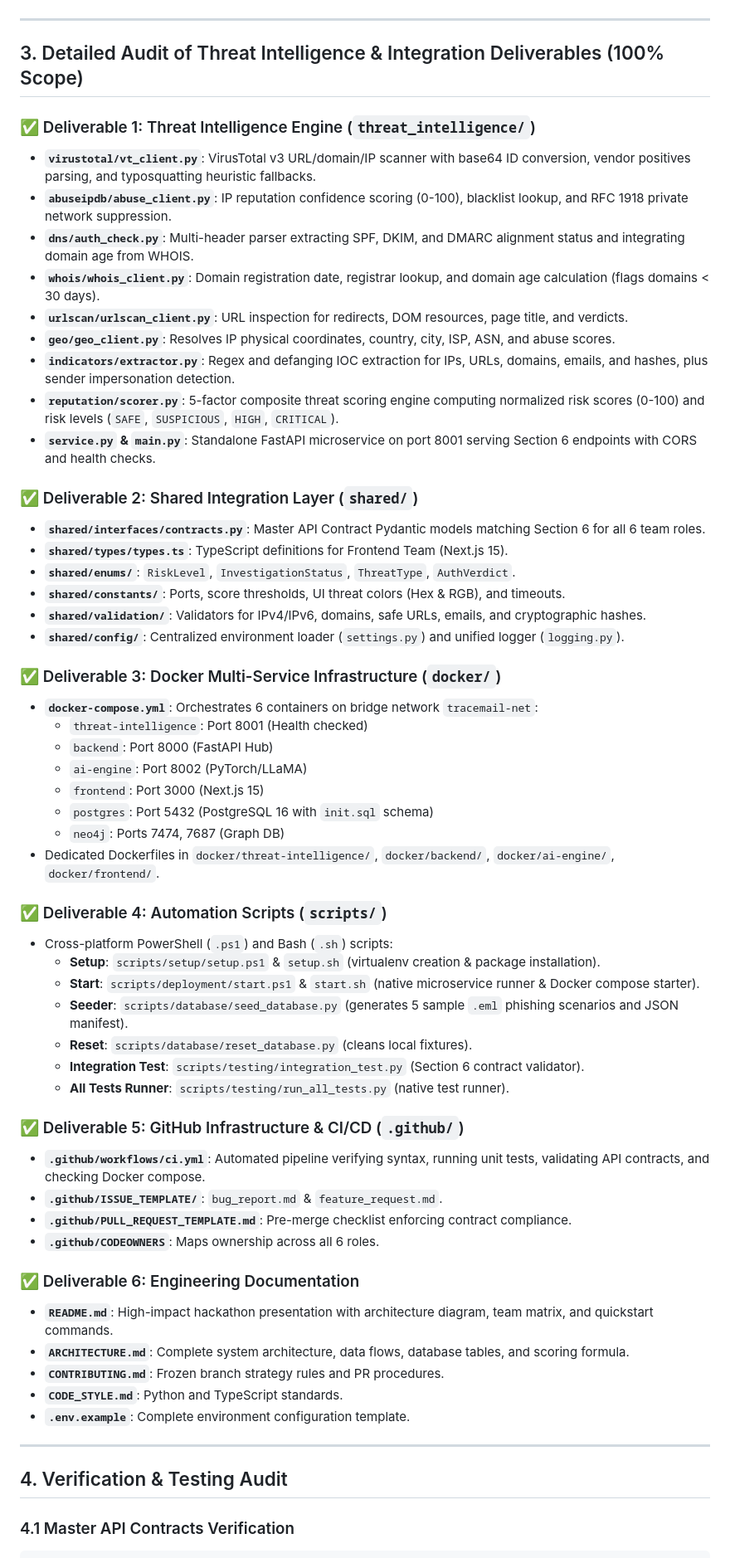
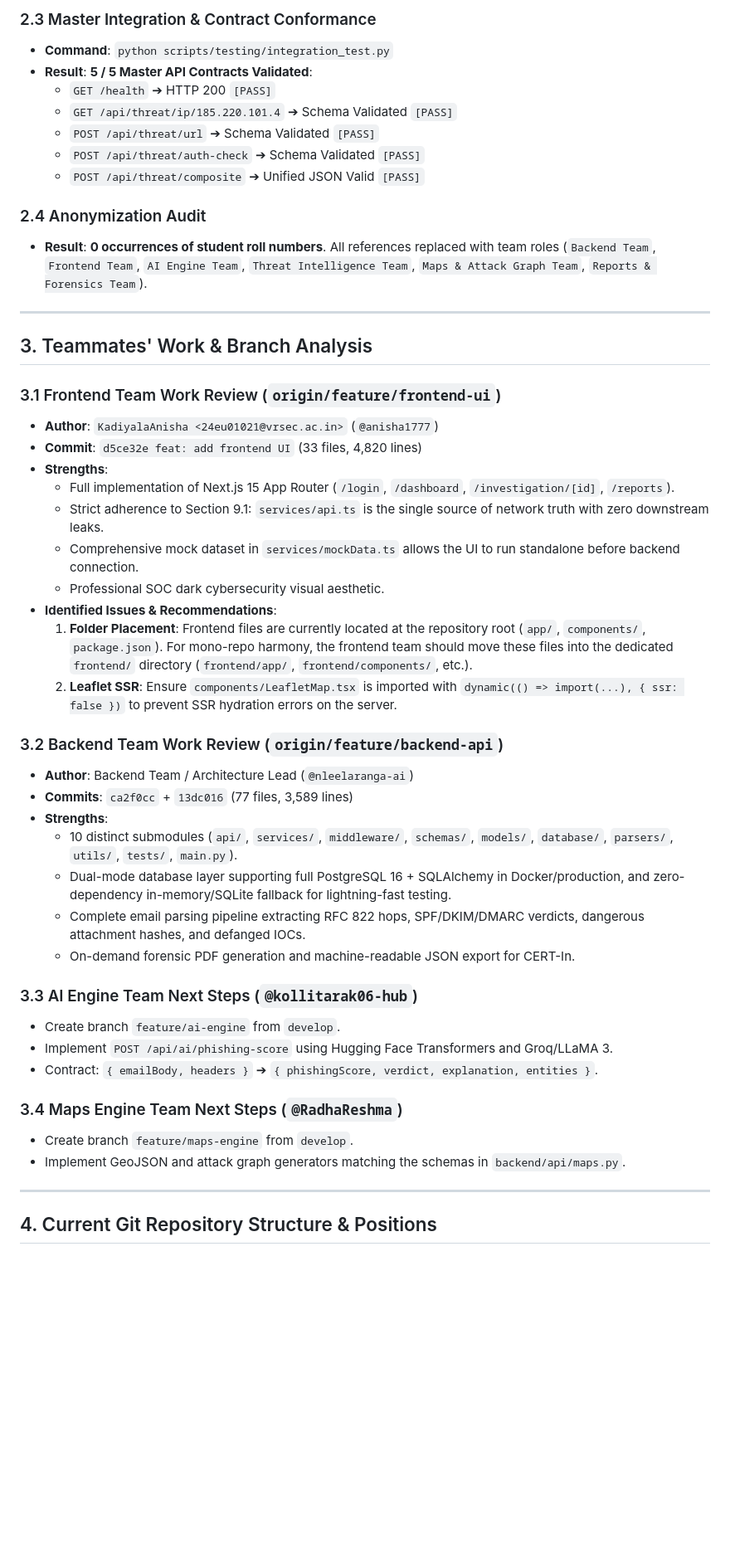
Before and after one commit to nleelaranga-ai/tracemail-ai, a Markdown page: docs/STATUS_REPORT.md, the part around one of its changes. Shown at 83% size. Rendered like a GitHub page; blank space fills up the shorter version.

Commit message:
docs(status): update engineering status report with error analysis and team progress audit

````diff
--- a/docs/STATUS_REPORT.md
+++ b/docs/STATUS_REPORT.md
@@ -55,62 +57,51 @@ main                     🔒 Protected (Clean, 1 initial commit)
+### 2.3 Master Integration & Contract Conformance
+- **Command**: `python scripts/testing/integration_test.py`
+- **Result**: **5 / 5 Master API Contracts Validated**:
+  - `GET /health` ➔ HTTP 200 `[PASS]`
+  - `GET /api/threat/ip/185.220.101.4` ➔ Schema Validated `[PASS]`
+  - `POST /api/threat/url` ➔ Schema Validated `[PASS]`
+  - `POST /api/threat/auth-check` ➔ Schema Validated `[PASS]`
+  - `POST /api/threat/composite` ➔ Unified JSON Valid `[PASS]`
+
+### 2.4 Anonymization Audit
+- **Result**: **0 occurrences of student roll numbers**. All references replaced with team roles (`Backend Team`, `Frontend Team`, `AI Engine Team`, `Threat Intelligence Team`, `Maps & Attack Graph Team`, `Reports & Forensics Team`).
 
 ---
 
-## 3. Detailed Audit of Threat Intelligence & Integration Deliverables (100% Scope)
+## 3. Teammates' Work & Branch Analysis
 
-### ✅ Deliverable 1: Threat Intelligence Engine (`threat_intelligence/`)
-- **`virustotal/vt_client.py`**: VirusTotal v3 URL/domain/IP scanner with base64 ID conversion, vendor positives parsing, and typosquatting heuristic fallbacks.
-- **`abuseipdb/abuse_client.py`**: IP reputation confidence scoring (0-100), blacklist lookup, and RFC 1918 private network suppression.
-- **`dns/auth_check.py`**: Multi-header parser extracting SPF, DKIM, and DMARC alignment status and integrating domain age from WHOIS.
-- **`whois/whois_client.py`**: Domain registration date, registrar lookup, and domain age calculation (flags domains < 30 days).
-- **`urlscan/urlscan_client.py`**: URL inspection for redirects, DOM resources, page title, and verdicts.
-- **`geo/geo_client.py`**: Resolves IP physical coordinates, country, city, ISP, ASN, and abuse scores.
-- **`indicators/extractor.py`**: Regex and defanging IOC extraction for IPs, URLs, domains, emails, and hashes, plus sender impersonation detection.
-- **`reputation/scorer.py`**: 5-factor composite threat scoring engine computing normalized risk scores (0-100) and risk levels (`SAFE`, `SUSPICIOUS`, `HIGH`, `CRITICAL`).
-- **`service.py` & `main.py`**: Standalone FastAPI microservice on port 8001 serving Section 6 endpoints with CORS and health checks.
+### 3.1 Frontend Team Work Review (`origin/feature/frontend-ui`)
+- **Author**: `KadiyalaAnisha <24eu01021@vrsec.ac.in>` (`@anisha1777`)
+- **Commit**: `d5ce32e feat: add frontend UI` (33 files, 4,820 lines)
+- **Strengths**:
+  - Full implementation of Next.js 15 App Router (`/login`, `/dashboard`, `/investigation/[id]`, `/reports`).
+  - Strict adherence to Section 9.1: `services/api.ts` is the single source of network truth with zero downstream leaks.
+  - Comprehensive mock dataset in `services/mockData.ts` allows the UI to run standalone before backend connection.
+  - Professional SOC dark cybersecurity visual aesthetic.
+- **Identified Issues & Recommendations**:
+  1. **Folder Placement**: Frontend files are currently located at the repository root (`app/`, `components/`, `package.json`). For mono-repo harmony, the frontend team should move these files into the dedicated `frontend/` directory (`frontend/app/`, `frontend/components/`, etc.).
+  2. **Leaflet SSR**: Ensure `components/LeafletMap.tsx` is imported with `dynamic(() => import(...), { ssr: false })` to prevent SSR hydration errors on the server.
 
-### ✅ Deliverable 2: Shared Integration Layer (`shared/`)
-- **`shared/interfaces/contracts.py`**: Master API Contract Pydantic models matching Section 6 for all 6 team roles.
-- **`shared/types/types.ts`**: TypeScript definitions for Frontend Team (Next.js 15).
-- **`shared/enums/`**: `RiskLevel`, `InvestigationStatus`, `ThreatType`, `AuthVerdict`.
-- **`shared/constants/`**: Ports, score thresholds, UI threat colors (Hex & RGB), and timeouts.
-- **`shared/validation/`**: Validators for IPv4/IPv6, domains, safe URLs, emails, and cryptographic hashes.
-- **`shared/config/`**: Centralized environment loader (`settings.py`) and unified logger (`logging.py`).
+### 3.2 Backend Team Work Review (`origin/feature/backend-api`)
+- **Author**: Backend Team / Architecture Lead (`@nleelaranga-ai`)
+- **Commits**: `ca2f0cc` + `13dc016` (77 files, 3,589 lines)
+- **Strengths**:
+  - 10 distinct submodules (`api/`, `services/`, `middleware/`, `schemas/`, `models/`, `database/`, `parsers/`, `utils/`, `tests/`, `main.py`).
+  - Dual-mode database layer supporting full PostgreSQL 16 + SQLAlchemy in Docker/production, and zero-dependency in-memory/SQLite fallback for lightning-fast testing.
+  - Complete email parsing pipeline extracting RFC 822 hops, SPF/DKIM/DMARC verdicts, dangerous attachment hashes, and defanged IOCs.
+  - On-demand forensic PDF generation and machine-readable JSON export for CERT-In.
 
-### ✅ Deliverable 3: Docker Multi-Service Infrastructure (`docker/`)
-- **`docker-compose.yml`**: Orchestrates 6 containers on bridge network `tracemail-net`:
-  - `threat-intelligence`: Port 8001 (Health checked)
-  - `backend`: Port 8000 (FastAPI Hub)
-  - `ai-engine`: Port 8002 (PyTorch/LLaMA)
-  - `frontend`: Port 3000 (Next.js 15)
-  - `postgres`: Port 5432 (PostgreSQL 16 with `init.sql` schema)
-  - `neo4j`: Ports 7474, 7687 (Graph DB)
-- Dedicated Dockerfiles in `docker/threat-intelligence/`, `docker/backend/`, `docker/ai-engine/`, `docker/frontend/`.
+### 3.3 AI Engine Team Next Steps (`@kollitarak06-hub`)
+- Create branch `feature/ai-engine` from `develop`.
+- Implement `POST /api/ai/phishing-score` using Hugging Face Transformers and Groq/LLaMA 3.
+- Contract: `{ emailBody, headers }` ➔ `{ phishingScore, verdict, explanation, entities }`.
 
-### ✅ Deliverable 4: Automation Scripts (`scripts/`)
-- Cross-platform PowerShell (`.ps1`) and Bash (`.sh`) scripts:
-  - **Setup**: `scripts/setup/setup.ps1` & `setup.sh` (virtualenv creation & package installation).
-  - **Start**: `scripts/deployment/start.ps1` & `start.sh` (native microservice runner & Docker compose starter).
-  - **Seeder**: `scripts/database/seed_database.py` (generates 5 sample `.eml` phishing scenarios and JSON manifest).
-  - **Reset**: `scripts/database/reset_database.py` (cleans local fixtures).
-  - **Integration Test**: `scripts/testing/integration_test.py` (Section 6 contract validator).
-  - **All Tests Runner**: `scripts/testing/run_all_tests.py` (native test runner).
-
-### ✅ Deliverable 5: GitHub Infrastructure & CI/CD (`.github/`)
-- **`.github/workflows/ci.yml`**: Automated pipeline verifying syntax, running unit tests, validating API contracts, and checking Docker compose.
-- **`.github/ISSUE_TEMPLATE/`**: `bug_report.md` & `feature_request.md`.
-- **`.github/PULL_REQUEST_TEMPLATE.md`**: Pre-merge checklist enforcing contract compliance.
-- **`.github/CODEOWNERS`**: Maps ownership across all 6 roles.
-
-### ✅ Deliverable 6: Engineering Documentation
-- **`README.md`**: High-impact hackathon presentation with architecture diagram, team matrix, and quickstart commands.
-- **`ARCHITECTURE.md`**: Complete system architecture, data flows, database tables, and scoring formula.
-- **`CONTRIBUTING.md`**: Frozen branch strategy rules and PR procedures.
-- **`CODE_STYLE.md`**: Python and TypeScript standards.
-- **`.env.example`**: Complete environment configuration template.
+### 3.4 Maps Engine Team Next Steps (`@RadhaReshma`)
+- Create branch `feature/maps-engine` from `develop`.
+- Implement GeoJSON and attack graph generators matching the schemas in `backend/api/maps.py`.
 
 ---
 
-## 4. Verification & Testing Audit
+## 4. Current Git Repository Structure & Positions
 
-### 4.1 Master API Contracts Verification
 ```
````
Also changed, not shown: other parts of docs/STATUS_REPORT.md (+51 -97 lines).
